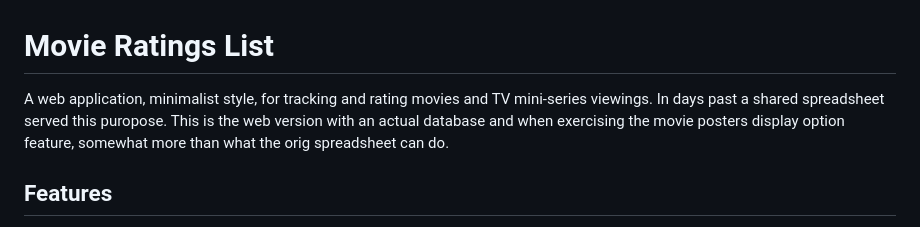
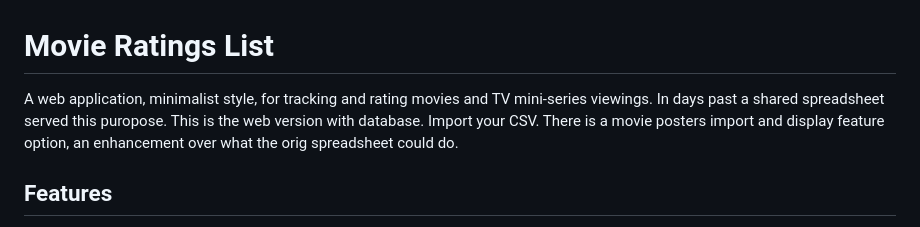
Before and after one commit to clintons/Movie-Ratings, a Markdown page: README.md, the part around the change. Rendered like a GitHub page.

Commit message:
v 1.1
Updated project description to clarify features and improvements over the original spreadsheet.

```diff
--- a/README.md
+++ b/README.md
@@ -1,6 +1,6 @@
 # Movie Ratings List
 
-A web application, minimalist style, for tracking and rating movies and TV mini-series viewings. In days past a shared spreadsheet served this puropose. This is the web version with an actual database and when exercising the movie posters display option feature, somewhat more than what the orig spreadsheet can do.
+A web application, minimalist style, for tracking and rating movies and TV mini-series viewings. In days past a shared spreadsheet served this puropose. This is the web version with database. Import your CSV. There is a movie posters import and display feature option, an enhancement over what the orig spreadsheet could do.
 
 ## Features
 
```
